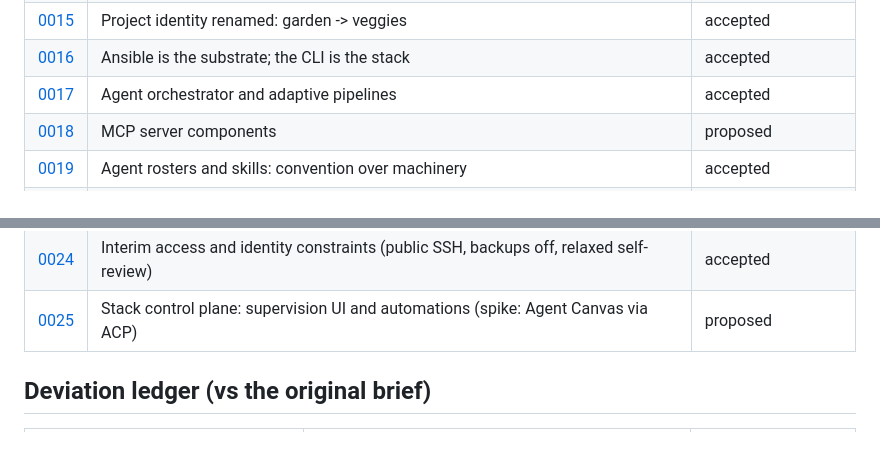
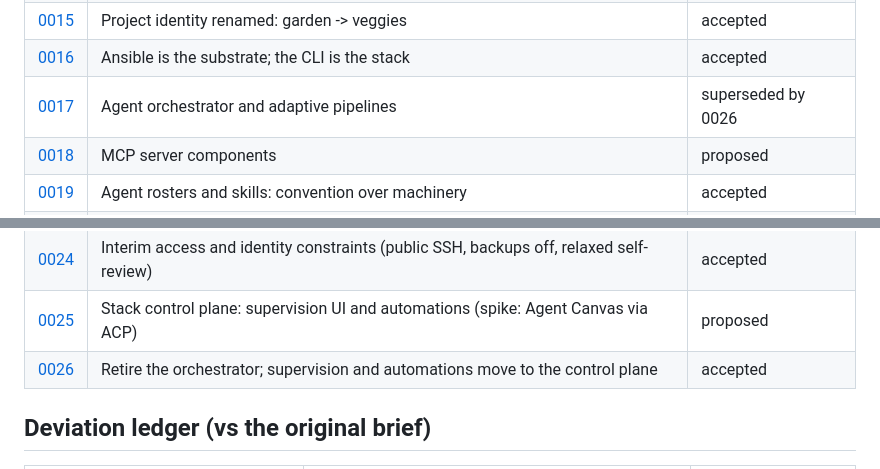
Before and after one commit to Innoptech/veggies, a Markdown page: docs/adr/README.md, 2 parts joined by grey strips. Drawn GitHub-style; blank space fills up the shorter version.

```diff
--- a/docs/adr/README.md
+++ b/docs/adr/README.md
@@ -25,7 +25,7 @@ changes, and keep this index's titles and statuses in sync.
 | [0014](0014-remote-stacks-over-ssh.md) | Remote stacks over ssh; CLI owns stacks, Ansible owns the host | accepted |
 | [0015](0015-rename-garden-to-veggies.md) | Project identity renamed: garden -> veggies | accepted |
 | [0016](0016-substrate-vs-stack-boundary.md) | Ansible is the substrate; the CLI is the stack | accepted |
-| [0017](0017-agent-orchestrator-and-workflows.md) | Agent orchestrator and adaptive pipelines | accepted |
+| [0017](0017-agent-orchestrator-and-workflows.md) | Agent orchestrator and adaptive pipelines | superseded by 0026 |
 | [0018](0018-mcp-server-components.md) | MCP server components | proposed |
 | [0019](0019-agent-rosters-and-skills.md) | Agent rosters and skills: convention over machinery | accepted |
 | [0020](0020-cloud-substrate-module.md) | Cloud substrate module (GCP / other) | proposed |
@@ -34,6 +34,7 @@ changes, and keep this index's titles and statuses in sync.
 | [0023](0023-capability-model-dependency-reversal.md) | Capability model: contracts, not tools | accepted |
 | [0024](0024-interim-access-and-identity-constraints.md) | Interim access and identity constraints (public SSH, backups off, relaxed self-review) | accepted |
 | [0025](0025-stack-control-plane.md) | Stack control plane: supervision UI and automations (spike: Agent Canvas via ACP) | proposed |
+| [0026](0026-retire-the-orchestrator.md) | Retire the orchestrator; supervision and automations move to the control plane | accepted |
 
 ## Deviation ledger (vs the original brief)
 
```
Also changed, not shown: docs/adr/0026-retire-the-orchestrator.md (added, +70 -0 lines).
